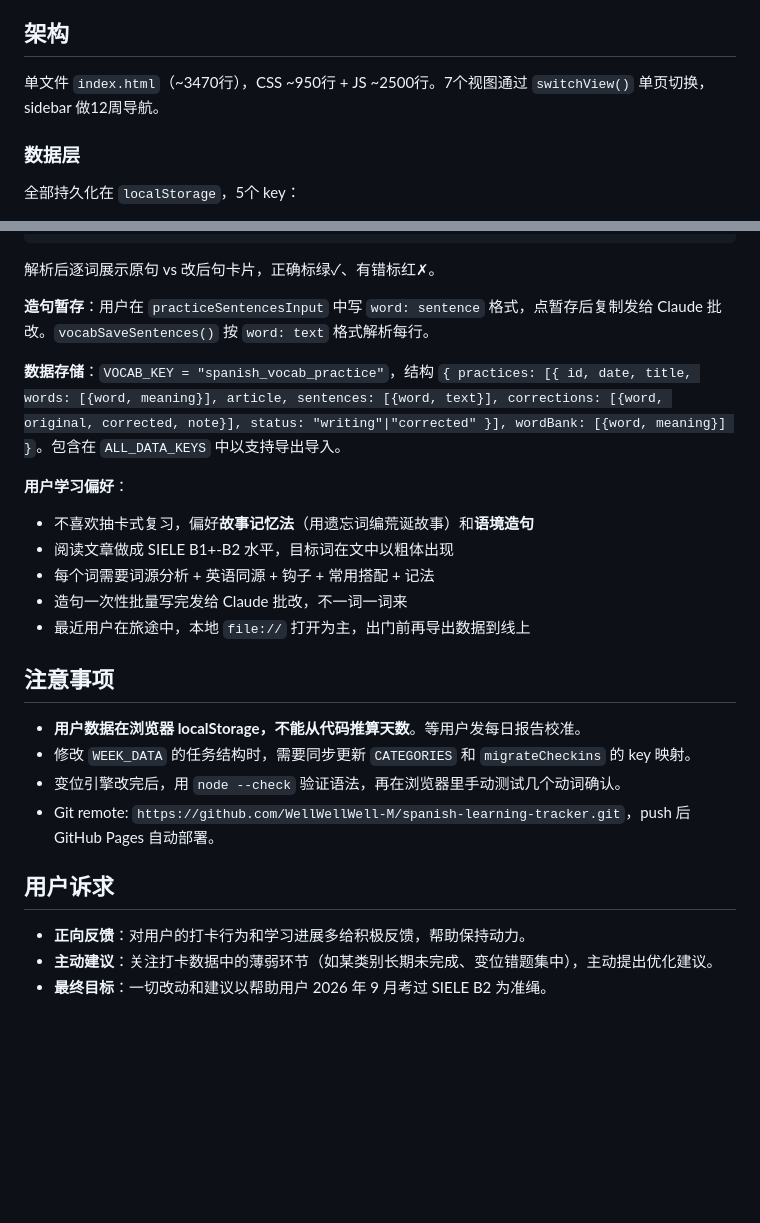
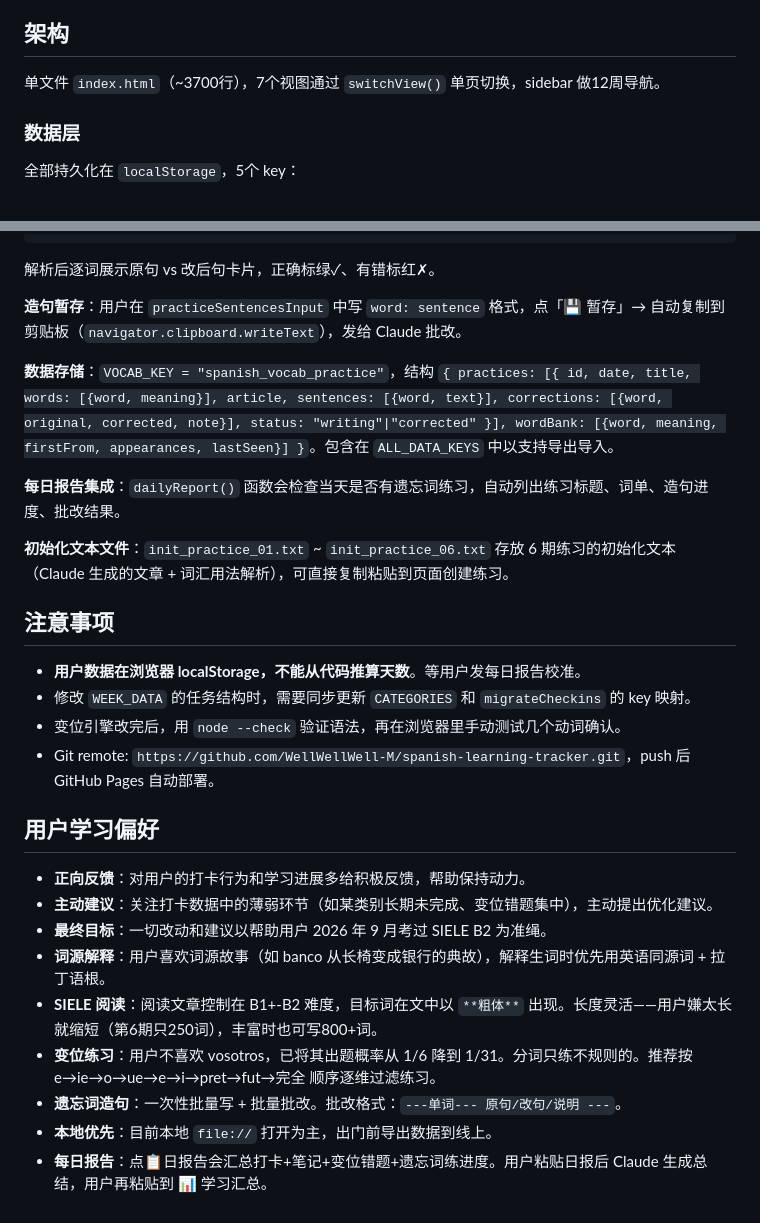
Before and after one commit to WellWellWell-M/spanish-learning-tracker, a Markdown page: CLAUDE.md, 2 parts joined by grey strips. GitHub-like rendering; blank space fills up the shorter version.

````diff
--- a/CLAUDE.md
+++ b/CLAUDE.md
@@ -14,7 +14,7 @@ JS 语法检查：把相关代码段提取到 `/tmp/check.js`，用 `node --chec
 
 ## 架构
 
-单文件 `index.html`（~3470行），CSS ~950行 + JS ~2500行。7个视图通过 `switchView()` 单页切换，sidebar 做12周导航。
+单文件 `index.html`（~3700行），7个视图通过 `switchView()` 单页切换，sidebar 做12周导航。
 
 ### 数据层
 
@@ -84,16 +97,13 @@ words: palabra1|释义1, palabra2|释义2, ...
 ```
 解析后逐词展示原句 vs 改后句卡片，正确标绿✓、有错标红✗。
 
-**造句暂存**：用户在 `practiceSentencesInput` 中写 `word: sentence` 格式，点暂存后复制发给 Claude 批改。`vocabSaveSentences()` 按 `word: text` 格式解析每行。
+**造句暂存**：用户在 `practiceSentencesInput` 中写 `word: sentence` 格式，点「💾 暂存」→ 自动复制到剪贴板（`navigator.clipboard.writeText`），发给 Claude 批改。
 
-**数据存储**：`VOCAB_KEY = "spanish_vocab_practice"`，结构 `{ practices: [{ id, date, title, words: [{word, meaning}], article, sentences: [{word, text}], corrections: [{word, original, corrected, note}], status: "writing"|"corrected" }], wordBank: [{word, meaning}] }`。包含在 `ALL_DATA_KEYS` 中以支持导出导入。
+**数据存储**：`VOCAB_KEY = "spanish_vocab_practice"`，结构 `{ practices: [{ id, date, title, words: [{word, meaning}], article, sentences: [{word, text}], corrections: [{word, original, corrected, note}], status: "writing"|"corrected" }], wordBank: [{word, meaning, firstFrom, appearances, lastSeen}] }`。包含在 `ALL_DATA_KEYS` 中以支持导出导入。
 
-**用户学习偏好**：
-- 不喜欢抽卡式复习，偏好**故事记忆法**（用遗忘词编荒诞故事）和**语境造句**
-- 阅读文章做成 SIELE B1+-B2 水平，目标词在文中以粗体出现
-- 每个词需要词源分析 + 英语同源 + 钩子 + 常用搭配 + 记法
-- 造句一次性批量写完发给 Claude 批改，不一词一词来
-- 最近用户在旅途中，本地 `file://` 打开为主，出门前再导出数据到线上
+**每日报告集成**：`dailyReport()` 函数会检查当天是否有遗忘词练习，自动列出练习标题、词单、造句进度、批改结果。
+
+**初始化文本文件**：`init_practice_01.txt` ~ `init_practice_06.txt` 存放 6 期练习的初始化文本（Claude 生成的文章 + 词汇用法解析），可直接复制粘贴到页面创建练习。
 
 ## 注意事项
 
@@ -102,8 +112,14 @@ words: palabra1|释义1, palabra2|释义2, ...
 - 变位引擎改完后，用 `node --check` 验证语法，再在浏览器里手动测试几个动词确认。
 - Git remote: `https://github.com/WellWellWell-M/spanish-learning-tracker.git`，push 后 GitHub Pages 自动部署。
 
-## 用户诉求
+## 用户学习偏好
 
 - **正向反馈**：对用户的打卡行为和学习进展多给积极反馈，帮助保持动力。
 - **主动建议**：关注打卡数据中的薄弱环节（如某类别长期未完成、变位错题集中），主动提出优化建议。
 - **最终目标**：一切改动和建议以帮助用户 2026 年 9 月考过 SIELE B2 为准绳。
+- **词源解释**：用户喜欢词源故事（如 banco 从长椅变成银行的典故），解释生词时优先用英语同源词 + 拉丁语根。
+- **SIELE 阅读**：阅读文章控制在 B1+-B2 难度，目标词在文中以 `**粗体**` 出现。长度灵活——用户嫌太长就缩短（第6期只250词），丰富时也可写800+词。
+- **变位练习**：用户不喜欢 vosotros，已将其出题概率从 1/6 降到 1/31。分词只练不规则的。推荐按 e→ie→o→ue→e→i→pret→fut→完全 顺序逐维过滤练习。
+- **遗忘词造句**：一次性批量写 + 批量批改。批改格式：`---单词--- 原句/改句/说明 ---`。
+- **本地优先**：目前本地 `file://` 打开为主，出门前导出数据到线上。
+- **每日报告**：点📋日报告会汇总打卡+笔记+变位错题+遗忘词练进度。用户粘贴日报后 Claude 生成总结，用户再粘贴到 📊 学习汇总。
````
Also changed, not shown: other parts of CLAUDE.md (+27 -14 lines).
